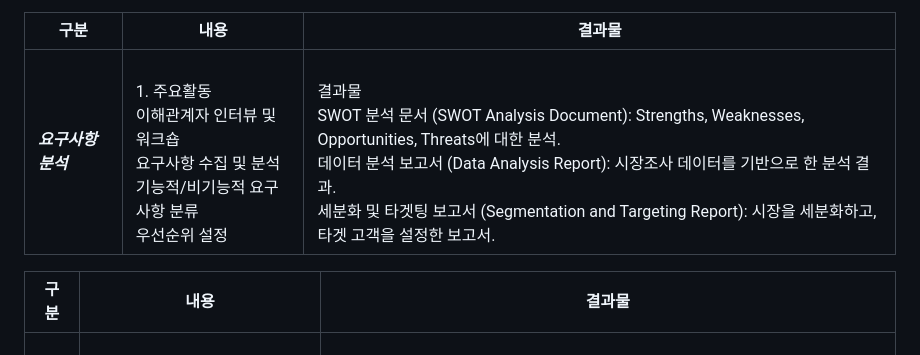
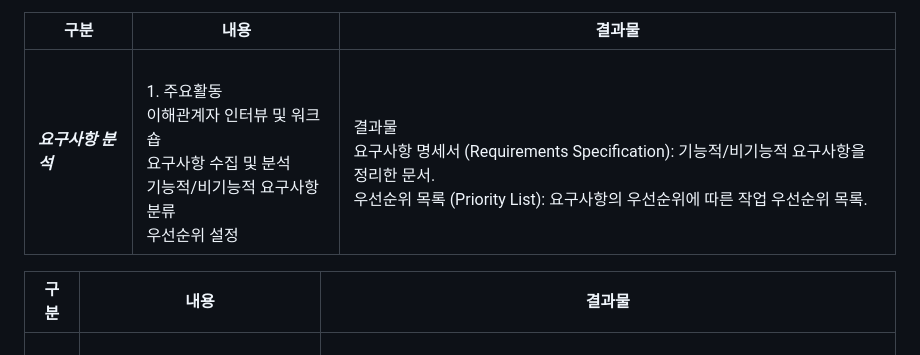
Before and after one commit to project-200OK/project-200-OK, a Markdown page: README.md, the part around the change. Drawn GitHub-style.

```diff
--- a/README.md
+++ b/README.md
@@ -236,7 +236,7 @@
 
 | 구분 |    내용   |  결과물 |
 |------|-----------|---------|
-| ***요구사항 분석*** | <br>1. 주요활동</br> <br>이해관계자 인터뷰 및 워크숍</br><br>요구사항 수집 및 분석</br><br>기능적/비기능적 요구사항 분류</br><br>우선순위 설정</br> | <br> 결과물 </br> <br>SWOT 분석 문서 (SWOT Analysis Document): Strengths, Weaknesses, Opportunities, Threats에 대한 분석.</br><br>데이터 분석 보고서 (Data Analysis Report): 시장조사 데이터를 기반으로 한 분석 결과.</br><br>세분화 및 타겟팅 보고서 (Segmentation and Targeting Report): 시장을 세분화하고, 타겟 고객을 설정한 보고서.</br> |
+| ***요구사항 분석*** | <br>1. 주요활동</br> <br>이해관계자 인터뷰 및 워크숍</br><br>요구사항 수집 및 분석</br><br>기능적/비기능적 요구사항 분류</br><br>우선순위 설정</br> | <br> 결과물 </br> <br>요구사항 명세서 (Requirements Specification): 기능적/비기능적 요구사항을 정리한 문서.</br><br>우선순위 목록 (Priority List): 요구사항의 우선순위에 따른 작업 우선순위 목록.</br> |
 
 | 구분 |    내용   |  결과물 |
 |------|-----------|---------|
```
